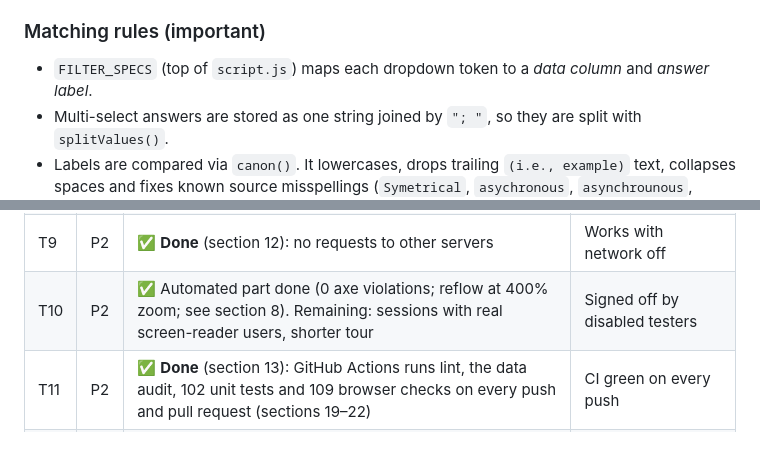
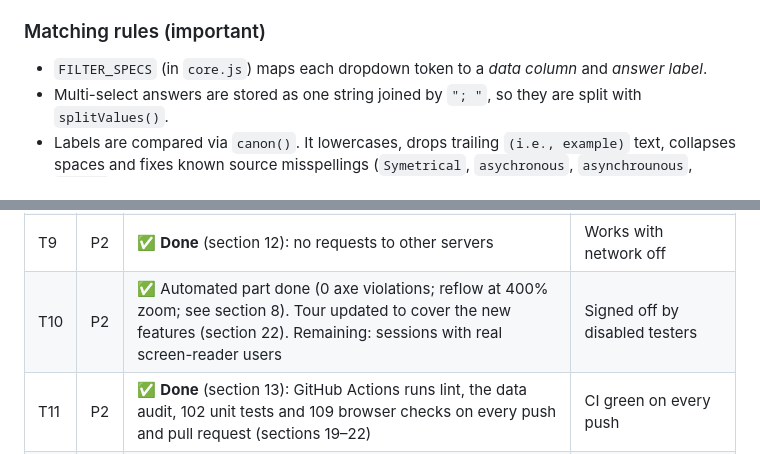
Before and after one commit to gorintlapavanprasad/Interactive-Visualization-PHT-Lab-Model, a Markdown page: PROJECT_GUIDE.md, 2 parts joined by grey strips. Rendered like a GitHub page.

Commit message:
Docs: point FILTER_SPECS to core.js and update the T10 status

```diff
--- a/PROJECT_GUIDE.md
+++ b/PROJECT_GUIDE.md
@@ -87,7 +87,7 @@ tools/audit-data.js        Data-consistency check (added 2026-11)
 
 ### Matching rules (important)
 
-- `FILTER_SPECS` (top of `script.js`) maps each dropdown token to a *data column* and *answer label*.
+- `FILTER_SPECS` (in `core.js`) maps each dropdown token to a *data column* and *answer label*.
 - Multi-select answers are stored as one string joined by `"; "`, so they are split with `splitValues()`.
 - Labels are compared via `canon()`. It lowercases, drops trailing `(i.e., example)` text, collapses
   spaces and fixes known source misspellings (`Symetrical`, `asychronous`, `asynchrounous`, `Unkown`…).
@@ -202,7 +202,7 @@ infrastructure, **P3** = nice to have.
 | T7 | P1 | ✅ **Done** (section 16): Cards/Table views, sortable columns, sort controls, page size, column chooser | — |
 | T8 | P1 | ✅ **Done** (section 17): Gaps tab, a heatmap of any two dimensions with gaps highlighted | — |
 | T9 | P2 | ✅ **Done** (section 12): no requests to other servers | Works with network off |
-| T10 | P2 | ✅ Automated part done (0 axe violations; reflow at 400% zoom; see section 8). Remaining: sessions with real screen-reader users, shorter tour | Signed off by disabled testers |
+| T10 | P2 | ✅ Automated part done (0 axe violations; reflow at 400% zoom; see section 8). Tour updated to cover the new features (section 22). Remaining: sessions with real screen-reader users | Signed off by disabled testers |
 | T11 | P2 | ✅ **Done** (section 13): GitHub Actions runs lint, the data audit, 102 unit tests and 109 browser checks on every push and pull request (sections 19–22) | CI green on every push |
 | T12 | P2 | ✅ **Done** (section 18): 10 focused script files, ESLint in CI, jQuery 3.7.1, grids from config | — |
 | T13 | P2 | ✅ Mostly done (section 14): unused files and dead code removed, README added. Remaining (owner's decisions): choose a project LICENSE, confirm the Highcharts licence, archive the old DataSpectra repo | — |
```
